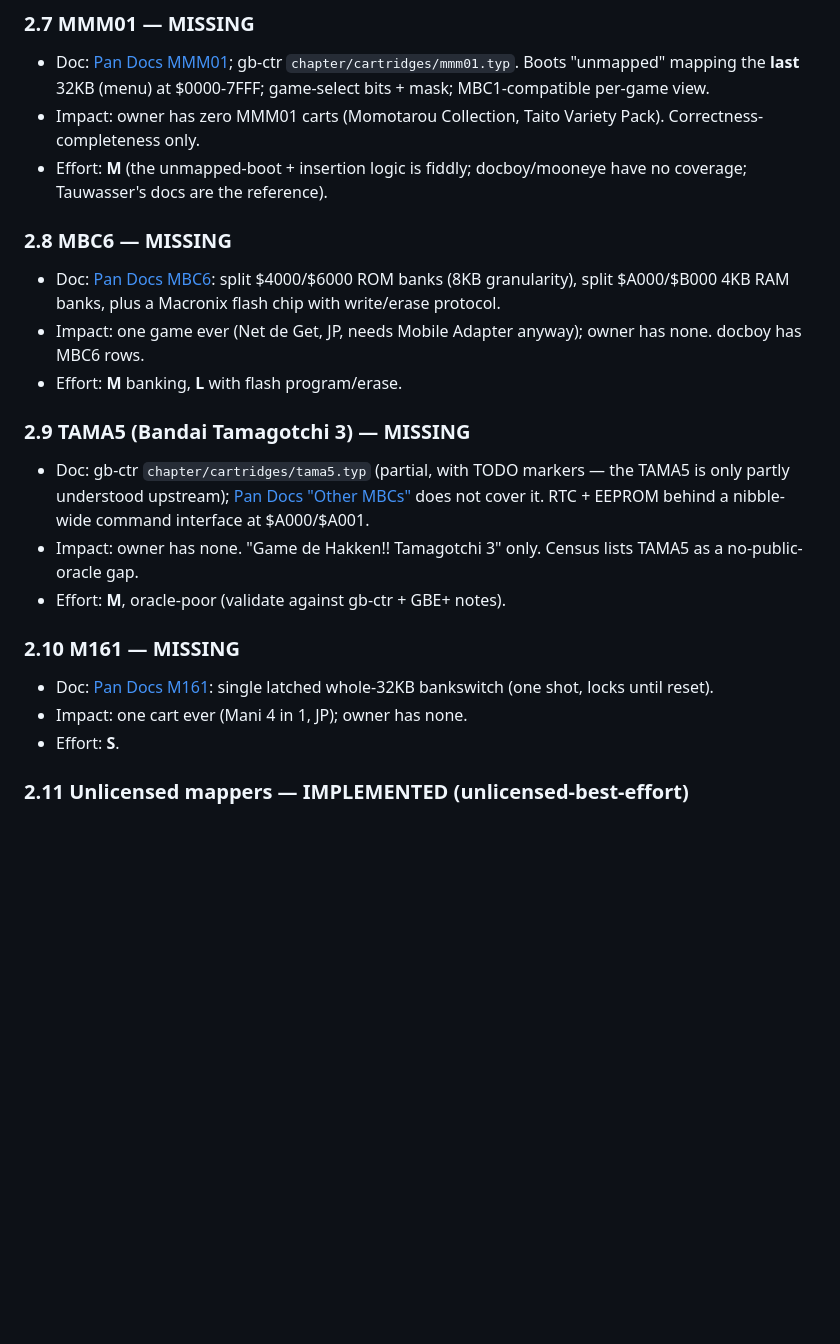
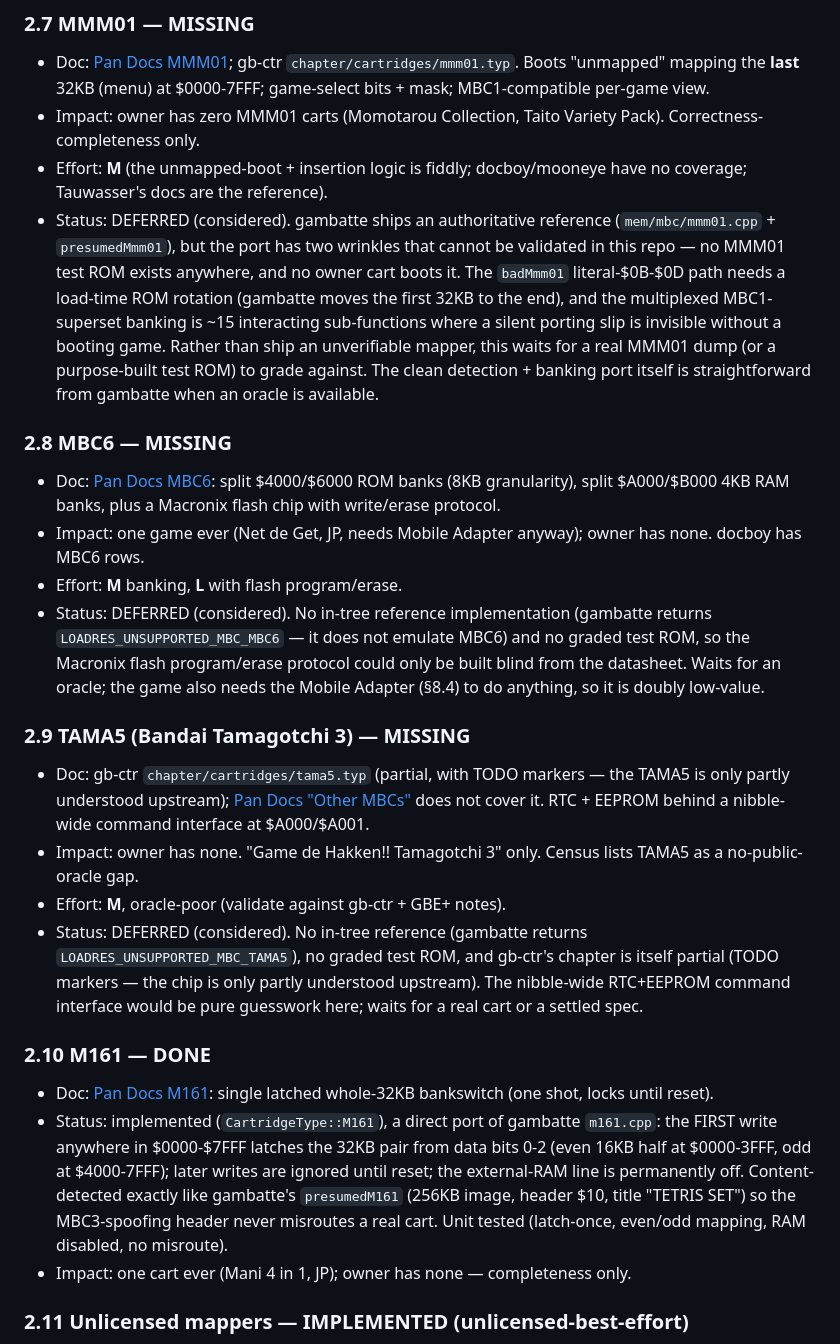
Before and after one commit to USA-RedDragon/rustyboi, a Markdown page: docs/IMPLEMENTATION_GAPS.md, the part around one of its changes. Drawn GitHub-style; blank space fills up the shorter version.

```diff
--- a/docs/IMPLEMENTATION_GAPS.md
+++ b/docs/IMPLEMENTATION_GAPS.md
@@ -219,6 +230,16 @@ no external RAM (`cartridge.rs:1263` read arm `_ => 0xFF`, `:1430` write arm
   Pack). Correctness-completeness only.
 - Effort: **M** (the unmapped-boot + insertion logic is fiddly; docboy/mooneye
   have no coverage; Tauwasser's docs are the reference).
+- Status: DEFERRED (considered). gambatte ships an authoritative reference
+  (`mem/mbc/mmm01.cpp` + `presumedMmm01`), but the port has two wrinkles that
+  cannot be validated in this repo — no MMM01 test ROM exists anywhere, and no
+  owner cart boots it. The `badMmm01` literal-$0B-$0D path needs a load-time
+  ROM rotation (gambatte moves the first 32KB to the end), and the multiplexed
+  MBC1-superset banking is ~15 interacting sub-functions where a silent porting
+  slip is invisible without a booting game. Rather than ship an unverifiable
+  mapper, this waits for a real MMM01 dump (or a purpose-built test ROM) to
+  grade against. The clean detection + banking port itself is straightforward
+  from gambatte when an oracle is available.
 
 ### 2.8 MBC6 — MISSING
 - Doc: [Pan Docs MBC6](https://gbdev.io/pandocs/MBC6.html): split $4000/$6000
@@ -227,6 +248,11 @@ no external RAM (`cartridge.rs:1263` read arm `_ => 0xFF`, `:1430` write arm
 - Impact: one game ever (Net de Get, JP, needs Mobile Adapter anyway); owner
   has none. docboy has MBC6 rows.
 - Effort: **M** banking, **L** with flash program/erase.
+- Status: DEFERRED (considered). No in-tree reference implementation (gambatte
+  returns `LOADRES_UNSUPPORTED_MBC_MBC6` — it does not emulate MBC6) and no
+  graded test ROM, so the Macronix flash program/erase protocol could only be
+  built blind from the datasheet. Waits for an oracle; the game also needs the
+  Mobile Adapter (§8.4) to do anything, so it is doubly low-value.
 
 ### 2.9 TAMA5 (Bandai Tamagotchi 3) — MISSING
 - Doc: gb-ctr `chapter/cartridges/tama5.typ` (partial, with TODO markers —
@@ -236,12 +262,23 @@ no external RAM (`cartridge.rs:1263` read arm `_ => 0xFF`, `:1430` write arm
 - Impact: owner has none. "Game de Hakken!! Tamagotchi 3" only. Census lists
   TAMA5 as a no-public-oracle gap.
 - Effort: **M**, oracle-poor (validate against gb-ctr + GBE+ notes).
+- Status: DEFERRED (considered). No in-tree reference (gambatte returns
+  `LOADRES_UNSUPPORTED_MBC_TAMA5`), no graded test ROM, and gb-ctr's chapter is
+  itself partial (TODO markers — the chip is only partly understood upstream).
+  The nibble-wide RTC+EEPROM command interface would be pure guesswork here;
+  waits for a real cart or a settled spec.
 
-### 2.10 M161 — MISSING
+### 2.10 M161 — DONE
 - Doc: [Pan Docs M161](https://gbdev.io/pandocs/M161.html): single latched
   whole-32KB bankswitch (one shot, locks until reset).
-- Impact: one cart ever (Mani 4 in 1, JP); owner has none.
-- Effort: **S**.
+- Status: implemented (`CartridgeType::M161`), a direct port of gambatte
+  `m161.cpp`: the FIRST write anywhere in $0000-$7FFF latches the 32KB pair
+  from data bits 0-2 (even 16KB half at $0000-3FFF, odd at $4000-7FFF); later
+  writes are ignored until reset; the external-RAM line is permanently off.
+  Content-detected exactly like gambatte's `presumedM161` (256KB image, header
+  $10, title "TETRIS SET") so the MBC3-spoofing header never misroutes a real
+  cart. Unit tested (latch-once, even/odd mapping, RAM disabled, no misroute).
+- Impact: one cart ever (Mani 4 in 1, JP); owner has none — completeness only.
 
 ### 2.11 Unlicensed mappers — IMPLEMENTED (unlicensed-best-effort)
 
```
Also changed, not shown: other parts of docs/IMPLEMENTATION_GAPS.md (+98 -77 lines).
